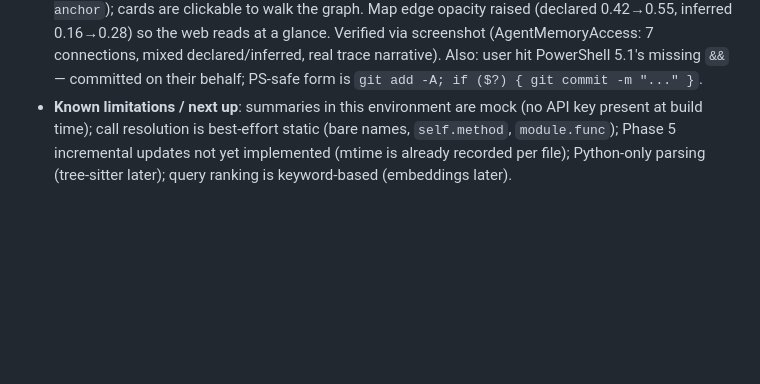
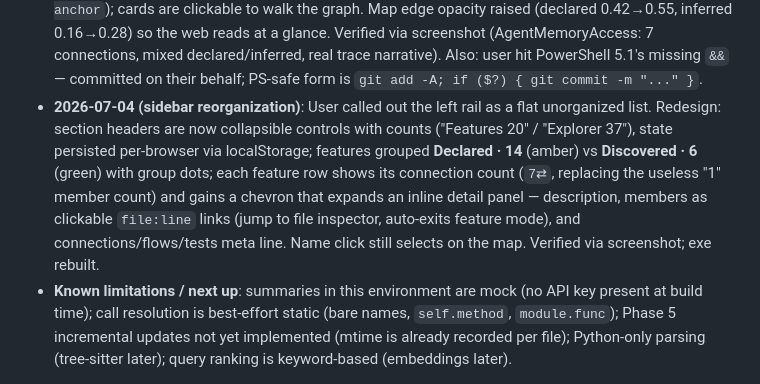
Before and after one commit to mrt150683-lgtm/atlas-cms, a Markdown page: updates.md, the part around the change. Rendered like a GitHub page; blank space fills up the shorter version.

Commit message:
Log sidebar reorganization in build notes
Co-Authored-By: Claude Fable 5 <noreply@anthropic.com>

```diff
--- a/updates.md
+++ b/updates.md
@@ -77,6 +77,7 @@ Use it to track state, log major changes, note self-analysis results, embed memo
   - **Live demo executed**: scripted 6-tool agent session (query → feature trace → impact → summary → who_calls → source) against the running UI; screenshots confirm badge, color-coded trail rows, and glow halos around exactly the touched nodes.
   - **KG click fix (user report)**: clicking a canvas node never opened the inspector — mousedown instantly entered drag mode and mouseup discarded the click. Now a 4px movement threshold separates click from drag: clean click opens the file/feature in the inspector (same as the explorer), real drags still reposition. Exe rebuilt with everything.
 - **2026-07-04 (explicit connections panel)**: User wanted feature connections clearer than hover-only. Feature inspector's chip row replaced with a **Connections (N)** panel: one card per link showing direction (→ outgoing / ← incoming), the other feature's name, a DECLARED/INFERRED badge, and the reason line always visible (`cms/mcp.py imports cms/config.py` / `declared via @memory:connects anchor`); cards are clickable to walk the graph. Map edge opacity raised (declared 0.42→0.55, inferred 0.16→0.28) so the web reads at a glance. Verified via screenshot (AgentMemoryAccess: 7 connections, mixed declared/inferred, real trace narrative). Also: user hit PowerShell 5.1's missing `&&` — committed on their behalf; PS-safe form is `git add -A; if ($?) { git commit -m "..." }`.
+- **2026-07-04 (sidebar reorganization)**: User called out the left rail as a flat unorganized list. Redesign: section headers are now collapsible controls with counts ("Features 20" / "Explorer 37"), state persisted per-browser via localStorage; features grouped **Declared · 14** (amber) vs **Discovered · 6** (green) with group dots; each feature row shows its connection count (`7⇄`, replacing the useless "1" member count) and gains a chevron that expands an inline detail panel — description, members as clickable `file:line` links (jump to file inspector, auto-exits feature mode), and connections/flows/tests meta line. Name click still selects on the map. Verified via screenshot; exe rebuilt.
 - **Known limitations / next up**: summaries in this environment are mock (no API key present at build time); call resolution is best-effort static (bare names, `self.method`, `module.func`); Phase 5 incremental updates not yet implemented (mtime is already recorded per file); Python-only parsing (tree-sitter later); query ranking is keyword-based (embeddings later).
 
 ---
```
